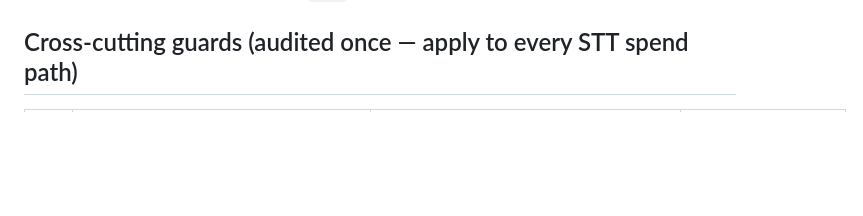
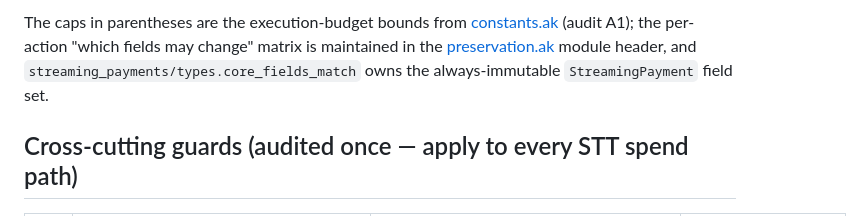
Before and after one commit to schaier-io/epora-wallet, a Markdown page: code/smart-contract/INTERACTIONS.md, the part around one of its changes. GitHub-like rendering; blank space fills up the shorter version.

```diff
--- a/code/smart-contract/INTERACTIONS.md
+++ b/code/smart-contract/INTERACTIONS.md
@@ -132,3 +253,8 @@ is a hard `fail` (P14).
+The caps in parentheses are the execution-budget bounds from
+[constants.ak](lib/constants.ak) (audit A1); the per-action "which fields may
+change" matrix is maintained in the [preservation.ak](lib/stt/preservation.ak)
+module header, and `streaming_payments/types.core_fields_match` owns the
+always-immutable `StreamingPayment` field set.
 
 ## Cross-cutting guards (audited once — apply to every STT spend path)
 
```
Also changed, not shown: other parts of code/smart-contract/INTERACTIONS.md (+121 -0 lines).
